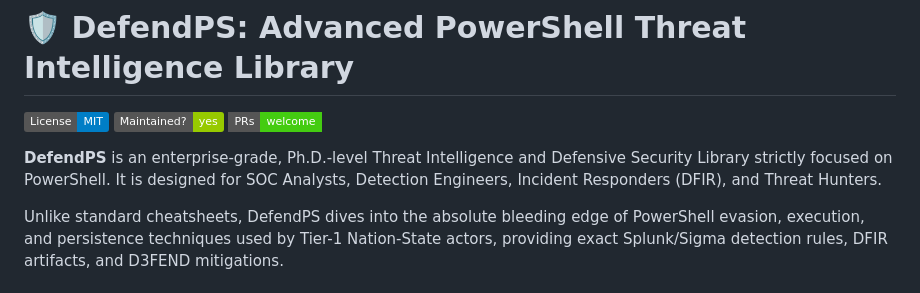
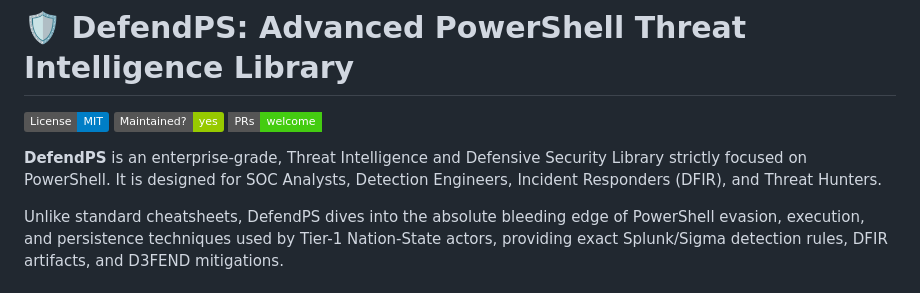
Before and after one commit to defendps/defendps.github.io, a Markdown page: README.md, the part around the change. Rendered like a GitHub page; badges without logos.

```diff
--- a/README.md
+++ b/README.md
@@ -4,7 +4,7 @@
 [![Maintenance](https://img.shields.io/badge/Maintained%3F-yes-green.svg)](https://GitHub.com/Naereen/StrapDown.js/graphs/commit-activity)
 [![PRs Welcome](https://img.shields.io/badge/PRs-welcome-brightgreen.svg?style=flat-square)](http://makeapullrequest.com)
 
-**DefendPS** is an enterprise-grade, Ph.D.-level Threat Intelligence and Defensive Security Library strictly focused on PowerShell. It is designed for SOC Analysts, Detection Engineers, Incident Responders (DFIR), and Threat Hunters.
+**DefendPS** is an enterprise-grade, Threat Intelligence and Defensive Security Library strictly focused on PowerShell. It is designed for SOC Analysts, Detection Engineers, Incident Responders (DFIR), and Threat Hunters.
 
 Unlike standard cheatsheets, DefendPS dives into the absolute bleeding edge of PowerShell evasion, execution, and persistence techniques used by Tier-1 Nation-State actors, providing exact Splunk/Sigma detection rules, DFIR artifacts, and D3FEND mitigations.
 
```
